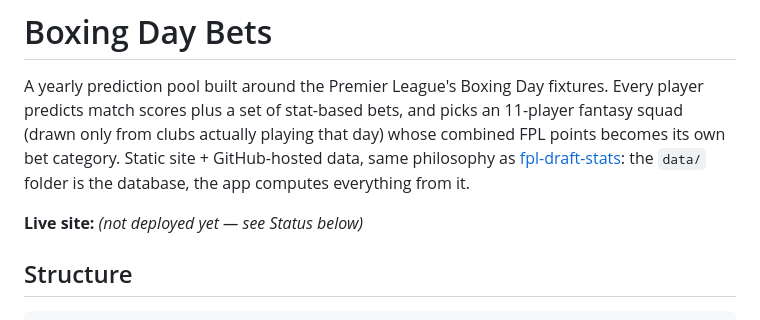
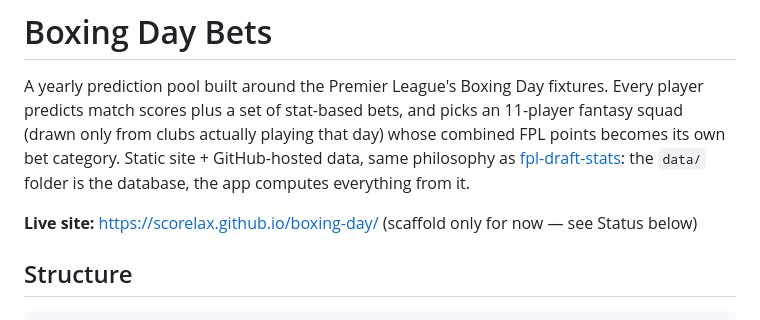
Before and after one commit to Scorelax/boxing-day, a Markdown page: README.md, the part around the change. Rendered like a GitHub page.

Commit message:
docs: add live GitHub Pages URL

```diff
--- a/README.md
+++ b/README.md
@@ -2,7 +2,7 @@
 
 A yearly prediction pool built around the Premier League's Boxing Day fixtures. Every player predicts match scores plus a set of stat-based bets, and picks an 11-player fantasy squad (drawn only from clubs actually playing that day) whose combined FPL points becomes its own bet category. Static site + GitHub-hosted data, same philosophy as [fpl-draft-stats](https://github.com/Scorelax/fpl-draft-stats): the `data/` folder is the database, the app computes everything from it.
 
-**Live site:** _(not deployed yet — see Status below)_
+**Live site:** https://scorelax.github.io/boxing-day/ (scaffold only for now — see Status below)
 
 ## Structure
 
```
